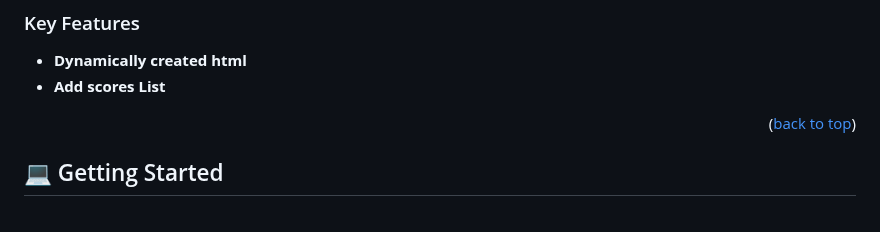
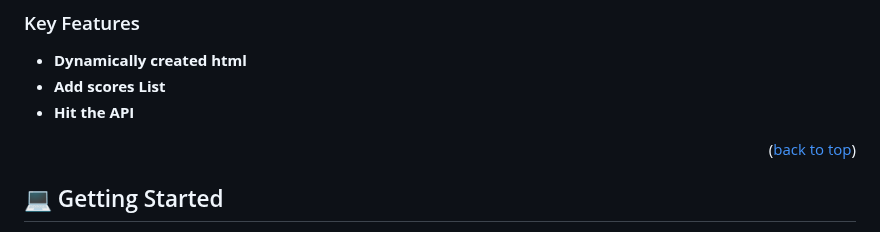
Before and after one commit to Koshao-sys/Leaderboard, a Markdown page: README.md, the part around the change. Drawn GitHub-style.

Commit message:
Adjust README with key features

```diff
--- a/README.md
+++ b/README.md
@@ -95,6 +95,8 @@ After you're finished please remove all the comments and instructions!
 
 - **Dynamically created html**
 - **Add scores List**
+- **Hit the API**
+
 
 <p align="right">(<a href="#readme-top">back to top</a>)</p>
 
```
